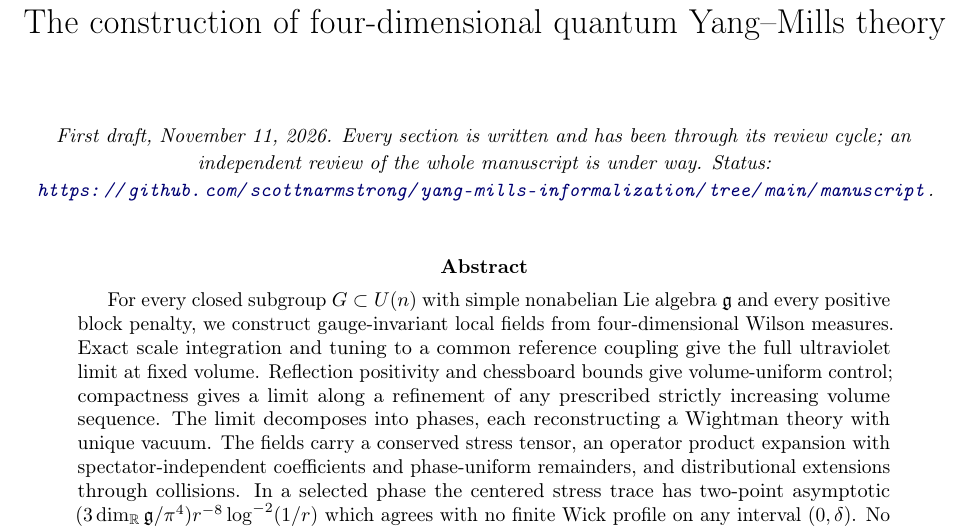
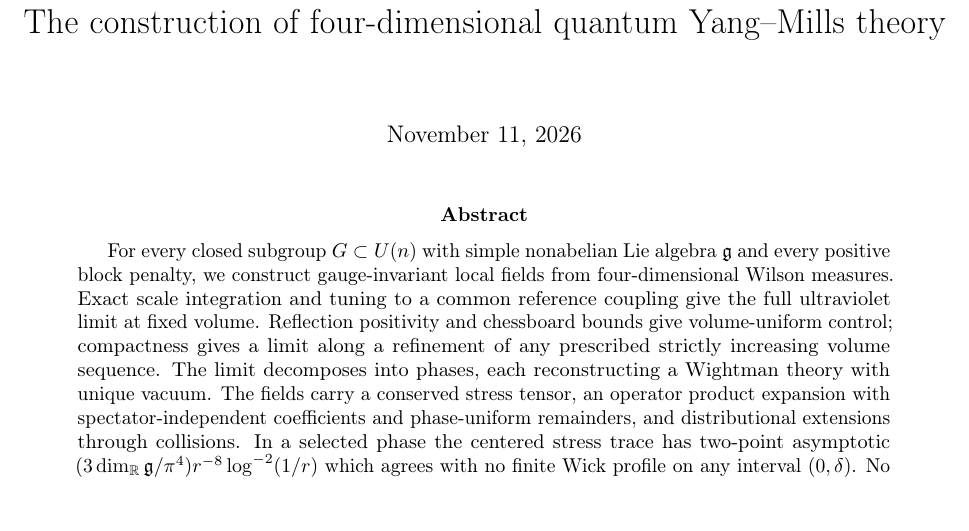
Before and after one commit to mgubi/yang-mills-informalization, a LaTeX paper (manuscript/main.tex): part of page 1 of 226, cut so that both start at the same text. Compiled offline with pdfLaTeX.

Commit message:
Manuscript: title page without the status note (date only)
Co-Authored-By: Claude Opus 5.5 <noreply@anthropic.com>

```diff
--- a/manuscript/main.tex
+++ b/manuscript/main.tex
@@ -25,7 +25,7 @@
 \setlength{\headheight}{14pt}
 \numberwithin{equation}{section}
 \setcounter{tocdepth}{2}
-\date{\small\itshape First draft, \today. Every section is written and has been through its review cycle; an independent review of the whole manuscript is under way. Status: \url{https://github.com/scottnarmstrong/yang-mills-informalization/tree/main/manuscript}.}
+\date{\today}
 
 \theoremstyle{plain}
 \newtheorem{maintheorem}{Theorem}
```
Also changed, not shown: manuscript/main.pdf.
